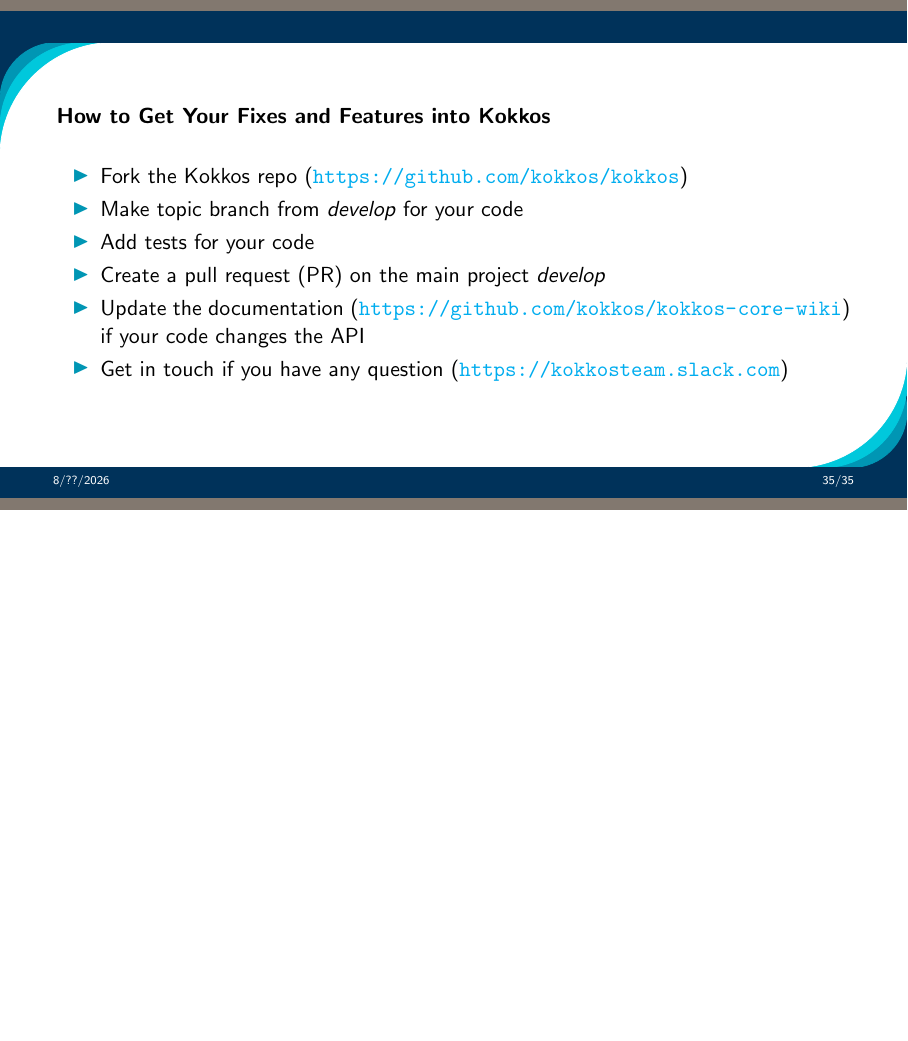
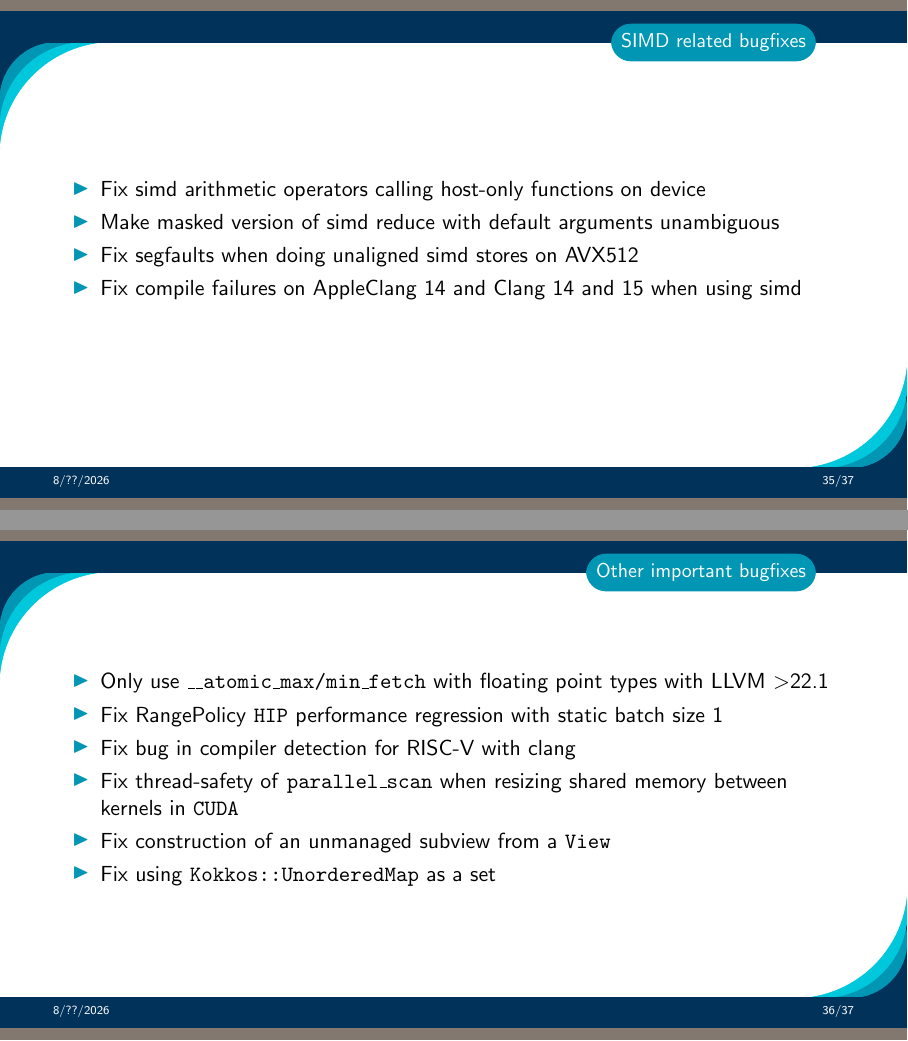
Before and after one commit to kokkos/development, LaTeX slides (ReleaseBriefings/release-52.tex, which reads ReleaseBriefings/5_2/Section_BugFixes.tex): page 35 of 35 before the commit and pages 35 and 36 of 37 after it, the two joined at a grey line, the shorter picture padded with empty space. Compiled offline with pdfLaTeX.

Commit message:
add bugfix slides

```diff
--- a/ReleaseBriefings/5_2/Section_BugFixes.tex
+++ b/ReleaseBriefings/5_2/Section_BugFixes.tex
@@ -14,34 +14,24 @@
 
 % note: always keep the [fragile] for your frames!
 
-%\begin{frame}[fragile]{Example list}
-%  \begin{itemize}
-%      \item Item 1
-%      \item Item 2 with some \texttt{code}
-%      \begin{itemize}
-%        \item Sub-item 2.1
-%        \item Sub-item 2.2
-%      \end{itemize}
-%  \end{itemize}
-%\end{frame}
+\begin{frame}[fragile]{SIMD related bugfixes}
+ \begin{itemize}
+     \item Fix simd arithmetic operators calling host-only functions on device
+     \item Make masked version of simd reduce with default arguments unambiguous
+     \item Fix segfaults when doing unaligned simd stores on AVX512
+     \item Fix compile failures on AppleClang 14 and Clang 14 and 15 when using simd
+ \end{itemize}
+\end{frame}
 
-%\begin{frame}[fragile]{Example code}
-%    \begin{code}[keywords={std}]
-%        #include <iostream>
-%
-%        int main() {
-%            std::cout << "hello world\n";
-%        }
-%    \end{code}
-%\end{frame}
-
-%\begin{frame}[fragile]{Example table}
-%    \begin{center}
-%        \begin{tabular}{l|l}
-%            a & b \\\hline
-%            c & d
-%        \end{tabular}
-%    \end{center}
-%\end{frame}
+\begin{frame}[fragile]{Other important bugfixes}
+ \begin{itemize}
+   \item Only use \texttt{\_\_atomic\_max/min\_fetch} with floating point types with LLVM $>$22.1
+   \item Fix RangePolicy \texttt{HIP} performance regression with static batch size 1
+   \item Fix bug in compiler detection for RISC-V with clang
+   \item Fix thread-safety of \texttt{parallel\_scan} when resizing shared memory between kernels in \texttt{CUDA}
+   \item Fix construction of an unmanaged subview from a \texttt{View}
+   \item Fix using \texttt{Kokkos::UnorderedMap} as a set
+ \end{itemize}
+\end{frame}
 
 %==========================================================================
```
